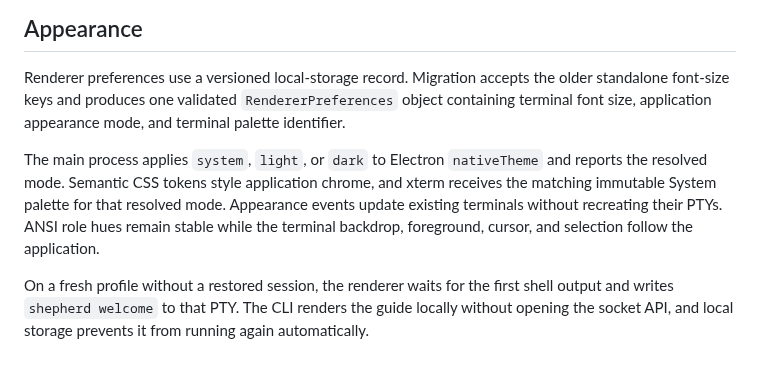
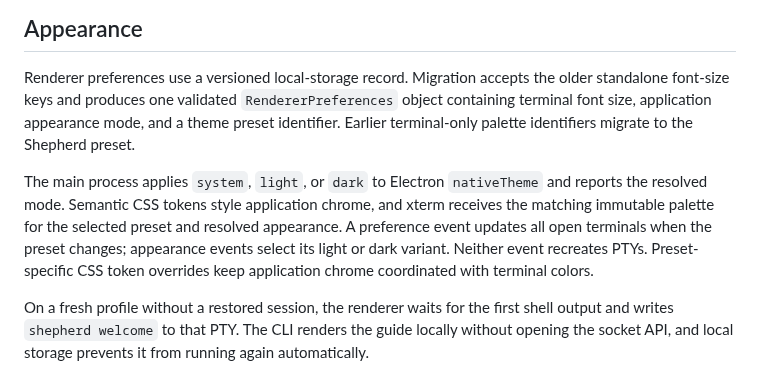
Before and after one commit to ANIRUDH-SJ/shepherd, a Markdown page: docs/ARCHITECTURE.md, the part around the change. GitHub-like rendering.

```diff
--- a/docs/ARCHITECTURE.md
+++ b/docs/ARCHITECTURE.md
@@ -97,15 +97,17 @@ them.
 
 Renderer preferences use a versioned local-storage record. Migration accepts the
 older standalone font-size keys and produces one validated `RendererPreferences`
-object containing terminal font size, application appearance mode, and terminal
-palette identifier.
+object containing terminal font size, application appearance mode, and a theme
+preset identifier. Earlier terminal-only palette identifiers migrate to the
+Shepherd preset.
 
 The main process applies `system`, `light`, or `dark` to Electron `nativeTheme`
 and reports the resolved mode. Semantic CSS tokens style application chrome, and
-xterm receives the matching immutable System palette for that resolved mode.
-Appearance events update existing terminals without recreating their PTYs. ANSI
-role hues remain stable while the terminal backdrop, foreground, cursor, and
-selection follow the application.
+xterm receives the matching immutable palette for the selected preset and
+resolved appearance. A preference event updates all open terminals when the
+preset changes; appearance events select its light or dark variant. Neither
+event recreates PTYs. Preset-specific CSS token overrides keep application
+chrome coordinated with terminal colors.
 
 On a fresh profile without a restored session, the renderer waits for the first
 shell output and writes `shepherd welcome` to that PTY. The CLI renders the guide
```
Also changed, not shown: docs/APPEARANCE.md (+25 -20 lines), docs/images/theme-presets-light.png (added).
